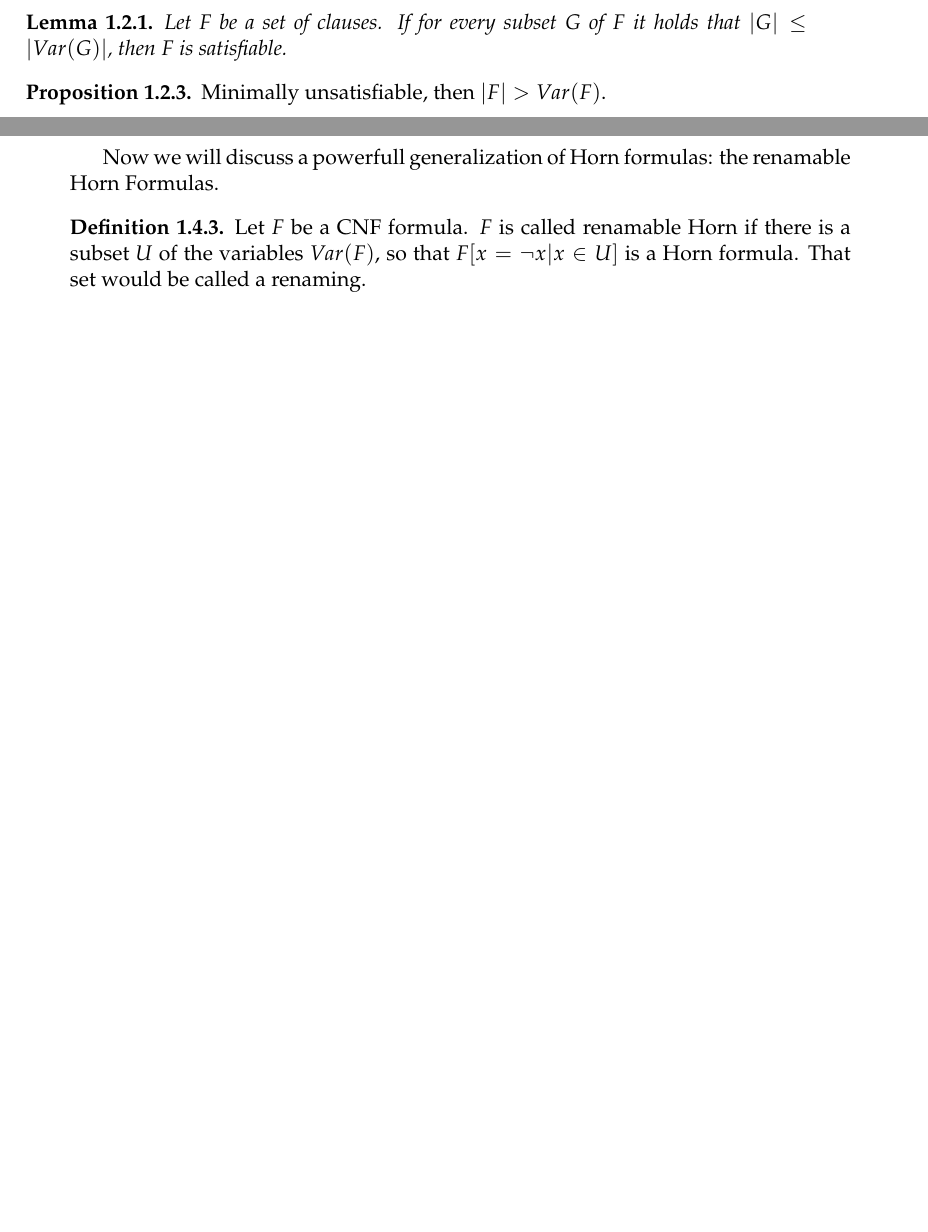
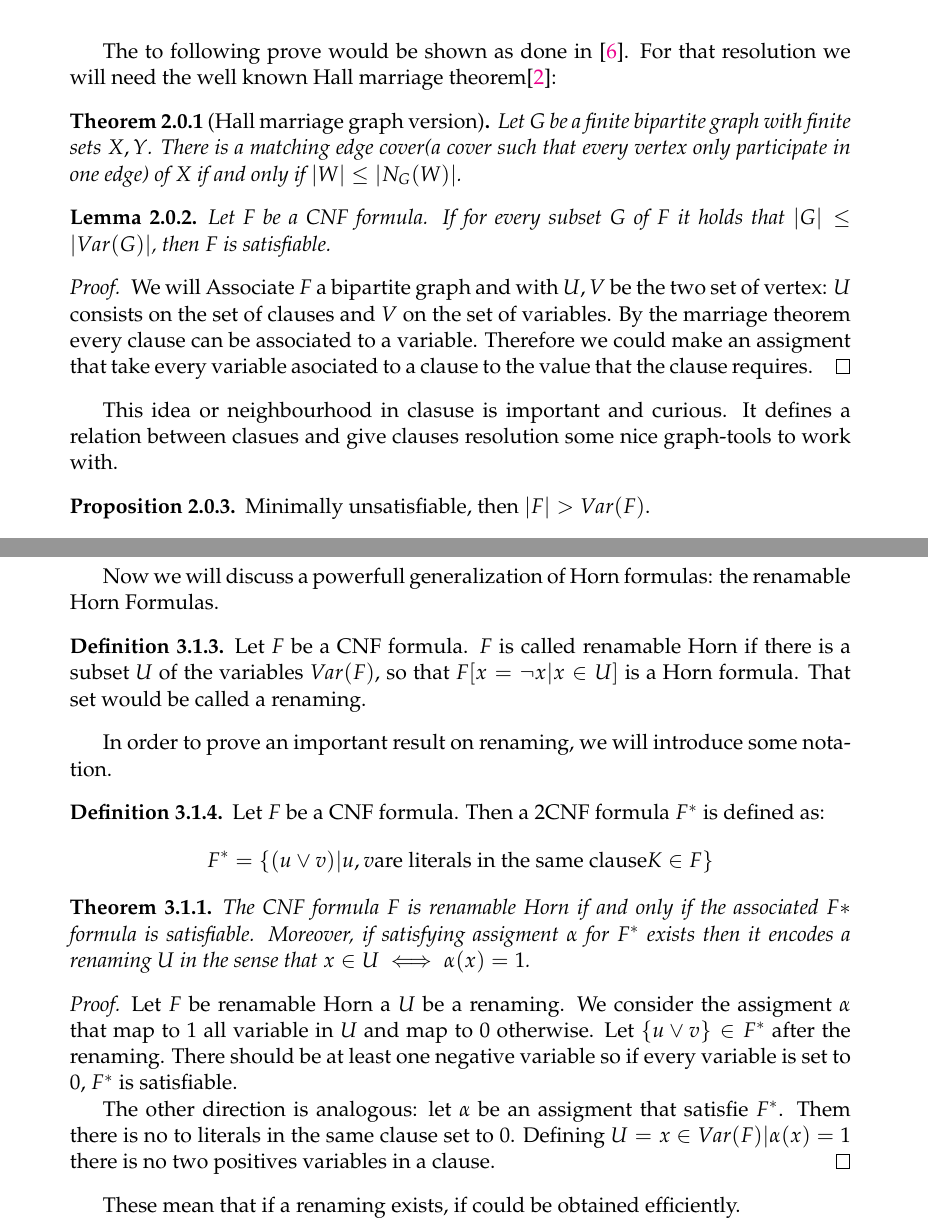
Before and after one commit to pedrobn23/bachelor-thesis, a LaTeX thesis (tesis/main.tex, which reads tesis/Chapters/Chapter1.tex, tesis/Chapters/especialCases.tex): two parts of pages 9 and 16 of 21 before the commit and two parts of pages 10 and 18 of 23 after it, joined at a grey line, cut at the place of the change, the shorter picture padded with empty space. Compiled offline with pdfLaTeX.

Commit message:
continuamos el trabajo. Hoy un poco más ordenados ya

```diff
--- a/tesis/Chapters/Chapter1.tex
+++ b/tesis/Chapters/Chapter1.tex
@@ -275,7 +278,20 @@ Let $F$ be a CNF formula. It is said to be minimally unsatisfiable if:
 \end{itemize}
 \end{definition}
 
+
+The to following prove would be shown as done in \cite{schoning2013satisfiability}. For that resolution we will need the well known Hall marriage theorem\cite{hall2009representatives}:
+
+\begin{theorem}[Hall marriage graph version]
+  Let $G$ be a finite bipartite graph with finite sets $X,Y$. There is a matching edge cover(a cover such that every vertex only participate in one edge) of $X$ if and only if $|W| \le |N_G(W)|$.
+\end{theorem}
+
+
 \begin{lemma}
-Let F be a set of clauses. If for every subset $G$ of $F$ it holds that $|G|\le |Var(G)|$, then $F$ is satisfiable.
+Let F be a CNF formula. If for every subset $G$ of $F$ it holds that $|G|\le |Var(G)|$, then $F$ is satisfiable.
+\end{lemma}
 
-\end{lemma}
+\begin{proof}
+ We will Associate $F$ a bipartite graph and with $U, V$ be the two set of vertex: $U$ consists on the set of clauses and $V$ on the set of variables. By the marriage theorem every clause can be associated to a variable. Therefore we could make an assigment that take every variable asociated to a clause to the value that the clause requires.
+\end{proof}
+
+This idea or neighbourhood in clasuse is important and curious. It defines a relation between clasues and give clauses resolution some nice graph-tools to work with.
--- a/tesis/Chapters/especialCases.tex
+++ b/tesis/Chapters/especialCases.tex
@@ -65,3 +61,23 @@ Now we will discuss a powerfull generalization of Horn formulas: the renamable H
   Let $F$ be a CNF formula. $F$ is called renamable Horn if there is a subset $U$ of the variables $Var(F)$, so that $F[x=\neg x | x \in U]$ is a Horn formula.
   That set would be called a renaming.
 \end{definition}
+
+In order to prove an important result on renaming, we will introduce some notation.
+
+\begin{definition}
+  Let $F$ be a CNF formula. Then a 2CNF formula $F^*$ is defined as:
+  $$F^* = \{(u \vee v) | u,v \text{are literals in the same clause} K \in F \}$$
+\end{definition}
+
+
+\begin{theorem}
+  The CNF formula $F$ is renamable Horn if and only if the associated $F*$ formula is satisfiable. Moreover, if satisfying assigment $\alpha$ for $F^*$  exists then it encodes a renaming $U$ in the sense that $x \in U \iff \alpha(x) = 1$.
+\end{theorem}
+\begin{proof}
+  Let $F$ be renamable Horn a $U$ be a renaming. We consider the assigment $\alpha$ that map to 1 all variable in $U$ and map to 0 otherwise. Let $\{u\vee v\} \in F^*$ after the renaming. There should be at least one negative variable so if every variable is set to 0, $F^*$ is satisfiable.
+
+  The other direction is analogous: let $\alpha$ be an assigment that satisfie $F^*$. Them there is no to literals in the same clause set to 0. Defining $U=  {x \in Var(F) | \alpha(x) = 1}$ there is no two positives variables in a clause.
+  \end{proof}
+
+
+These mean that if a renaming exists, if could be obtained efficiently.
```
Also changed, not shown: tesis/Chapters/Complexity.tex (+7 -0 lines), tesis/example.bib (+8 -0 lines), tesis/main.pdf, tesis/Chapters/Chapter1.tex (36 more changed lines), tesis/Chapters/especialCases.tex (16 more changed lines).
